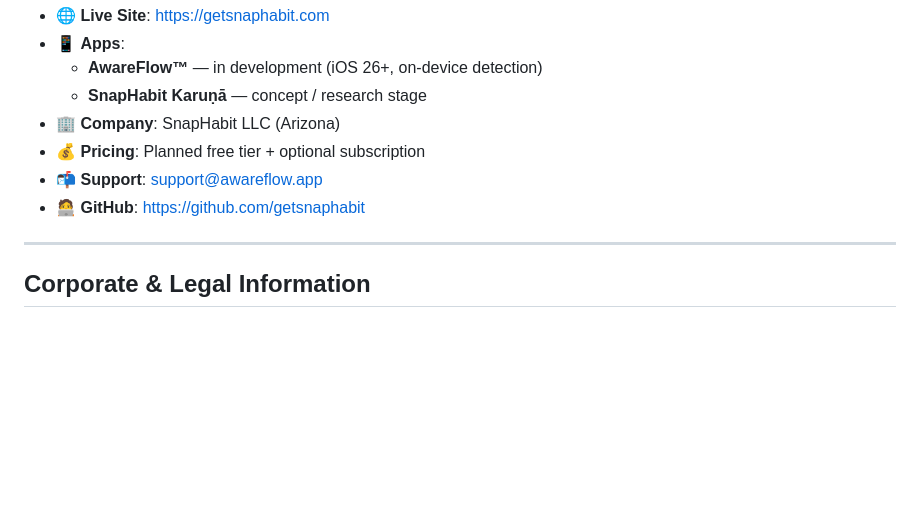
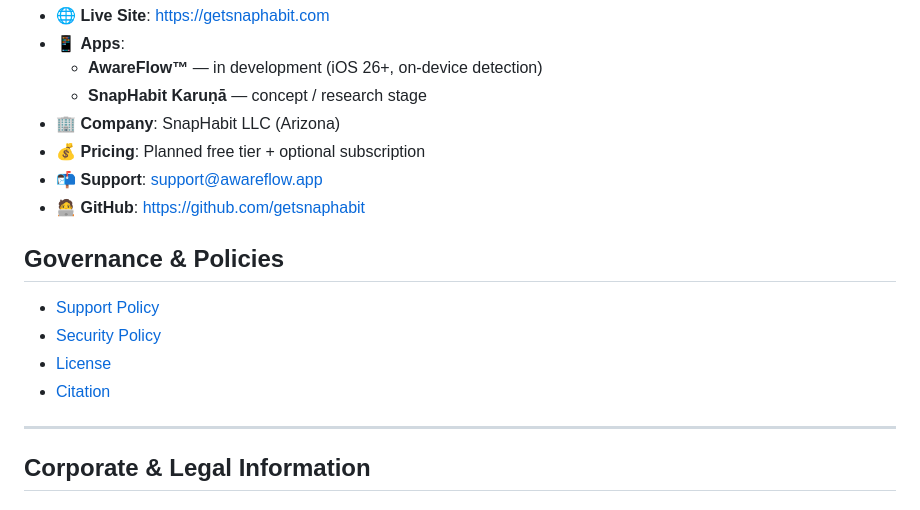
Before and after one commit to getsnaphabit/snaphabit-static, a Markdown page: README.md, the part around the change. Drawn GitHub-style; blank space fills up the shorter version.

```diff
--- a/README.md
+++ b/README.md
@@ -49,6 +49,13 @@ This website is deployed at:
 - 💰 **Pricing**: Planned free tier + optional subscription
 - 📬 **Support**: support@awareflow.app
 - 🧑‍💻 **GitHub**: https://github.com/getsnaphabit
+
+## Governance & Policies
+
+- [Support Policy](SUPPORT.md)
+- [Security Policy](SECURITY.md)
+- [License](LICENSE.md)
+- [Citation](CITATION.cff)
 
 ---
 
```
